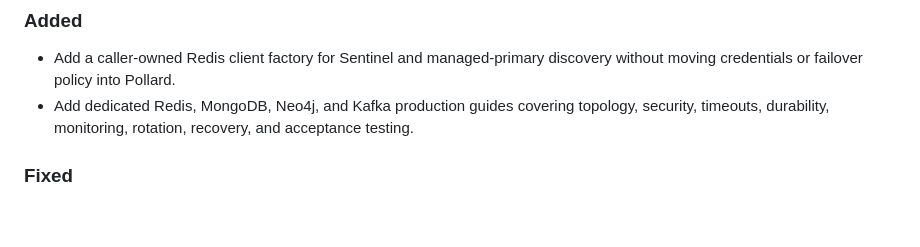
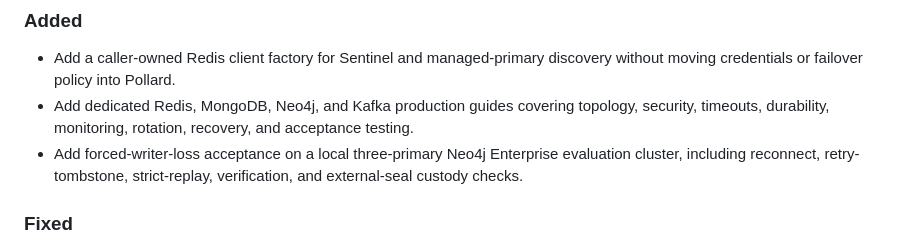
Before and after one commit to jemsbhai/pollard, a Markdown page: CHANGELOG.md, the part around the change. Rendered like a GitHub page; blank space fills up the shorter version.

```diff
--- a/CHANGELOG.md
+++ b/CHANGELOG.md
@@ -15,6 +15,9 @@ The format is based on Keep a Changelog, and this project follows Semantic Versi
 - Add dedicated Redis, MongoDB, Neo4j, and Kafka production guides covering
   topology, security, timeouts, durability, monitoring, rotation, recovery,
   and acceptance testing.
+- Add forced-writer-loss acceptance on a local three-primary Neo4j Enterprise
+  evaluation cluster, including reconnect, retry-tombstone, strict-replay,
+  verification, and external-seal custody checks.
 
 ### Fixed
 
```
Also changed, not shown: docs/neo4j-operations.md (+17 -4 lines), docs/store-backend-validation.md (+16 -8 lines).
